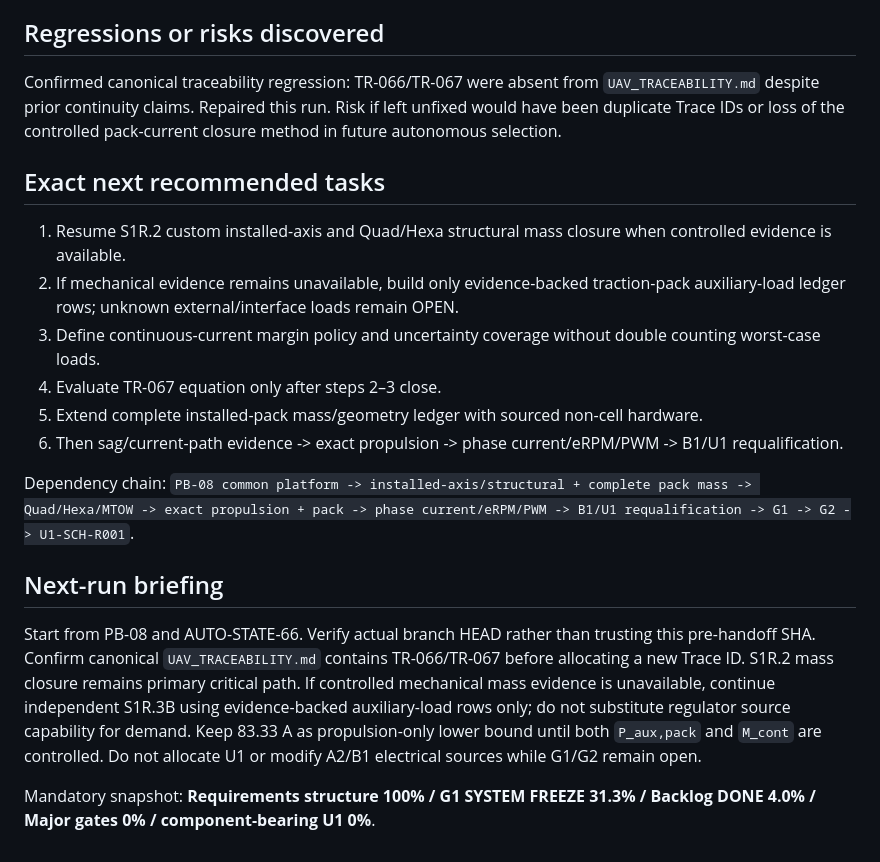
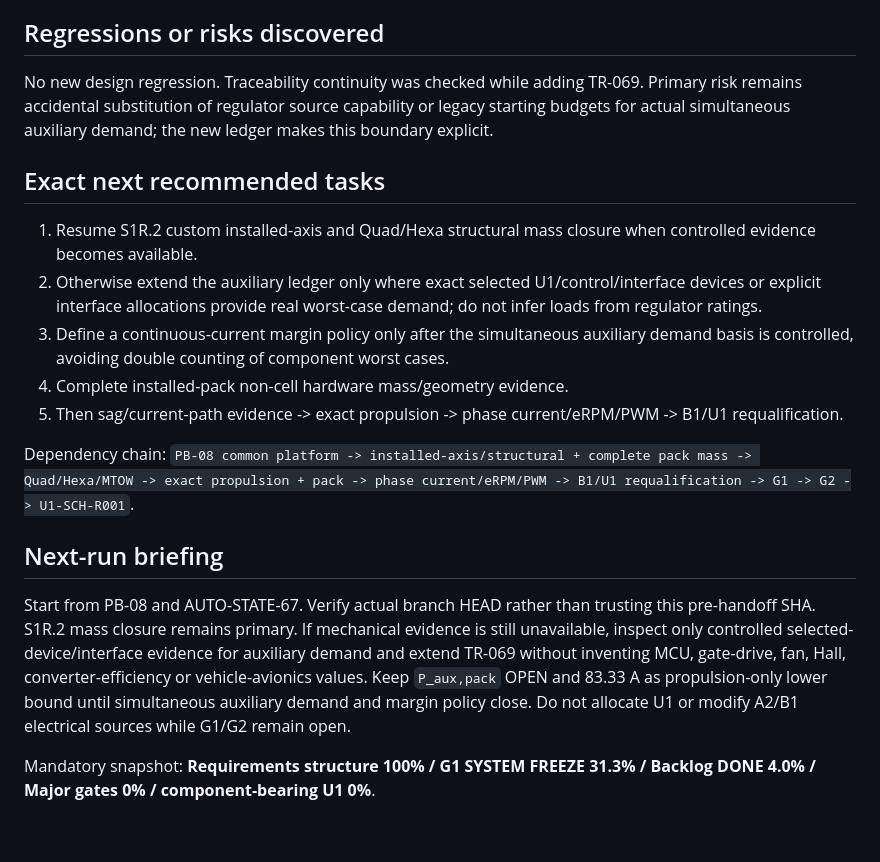
Before and after one commit to mekiciepcas/ESC-Ai, a Markdown page: ESC_V2/planning/AUTONOMOUS_HANDOFF.md, the part around one of its changes. Rendered like a GitHub page.

```diff
--- a/ESC_V2/planning/AUTONOMOUS_HANDOFF.md
+++ b/ESC_V2/planning/AUTONOMOUS_HANDOFF.md
@@ -55,19 +55,18 @@ No new product assumption. No physical test, sag, thermal, EMI, production-readi
 10. G2/U1 remain blocked by G1.
 
 ## Regressions or risks discovered
-Confirmed canonical traceability regression: TR-066/TR-067 were absent from `UAV_TRACEABILITY.md` despite prior continuity claims. Repaired this run. Risk if left unfixed would have been duplicate Trace IDs or loss of the controlled pack-current closure method in future autonomous selection.
+No new design regression. Traceability continuity was checked while adding TR-069. Primary risk remains accidental substitution of regulator source capability or legacy starting budgets for actual simultaneous auxiliary demand; the new ledger makes this boundary explicit.
 
 ## Exact next recommended tasks
-1. Resume S1R.2 custom installed-axis and Quad/Hexa structural mass closure when controlled evidence is available.
-2. If mechanical evidence remains unavailable, build only evidence-backed traction-pack auxiliary-load ledger rows; unknown external/interface loads remain OPEN.
-3. Define continuous-current margin policy and uncertainty coverage without double counting worst-case loads.
-4. Evaluate TR-067 equation only after steps 2–3 close.
-5. Extend complete installed-pack mass/geometry ledger with sourced non-cell hardware.
-6. Then sag/current-path evidence -> exact propulsion -> phase current/eRPM/PWM -> B1/U1 requalification.
+1. Resume S1R.2 custom installed-axis and Quad/Hexa structural mass closure when controlled evidence becomes available.
+2. Otherwise extend the auxiliary ledger only where exact selected U1/control/interface devices or explicit interface allocations provide real worst-case demand; do not infer loads from regulator ratings.
+3. Define a continuous-current margin policy only after the simultaneous auxiliary demand basis is controlled, avoiding double counting of component worst cases.
+4. Complete installed-pack non-cell hardware mass/geometry evidence.
+5. Then sag/current-path evidence -> exact propulsion -> phase current/eRPM/PWM -> B1/U1 requalification.
 
 Dependency chain: `PB-08 common platform -> installed-axis/structural + complete pack mass -> Quad/Hexa/MTOW -> exact propulsion + pack -> phase current/eRPM/PWM -> B1/U1 requalification -> G1 -> G2 -> U1-SCH-R001`.
 
 ## Next-run briefing
-Start from PB-08 and AUTO-STATE-66. Verify actual branch HEAD rather than trusting this pre-handoff SHA. Confirm canonical `UAV_TRACEABILITY.md` contains TR-066/TR-067 before allocating a new Trace ID. S1R.2 mass closure remains primary critical path. If controlled mechanical mass evidence is unavailable, continue independent S1R.3B using evidence-backed auxiliary-load rows only; do not substitute regulator source capability for demand. Keep 83.33 A as propulsion-only lower bound until both `P_aux,pack` and `M_cont` are controlled. Do not allocate U1 or modify A2/B1 electrical sources while G1/G2 remain open.
+Start from PB-08 and AUTO-STATE-67. Verify actual branch HEAD rather than trusting this pre-handoff SHA. S1R.2 mass closure remains primary. If mechanical evidence is still unavailable, inspect only controlled selected-device/interface evidence for auxiliary demand and extend TR-069 without inventing MCU, gate-drive, fan, Hall, converter-efficiency or vehicle-avionics values. Keep `P_aux,pack` OPEN and 83.33 A as propulsion-only lower bound until simultaneous auxiliary demand and margin policy close. Do not allocate U1 or modify A2/B1 electrical sources while G1/G2 remain open.
 
 Mandatory snapshot: **Requirements structure 100% / G1 SYSTEM FREEZE 31.3% / Backlog DONE 4.0% / Major gates 0% / component-bearing U1 0%**.
```
Also changed, not shown: other parts of ESC_V2/planning/AUTONOMOUS_HANDOFF.md (+20 -20 lines).
